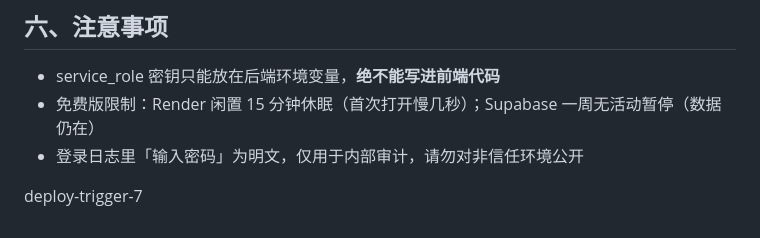
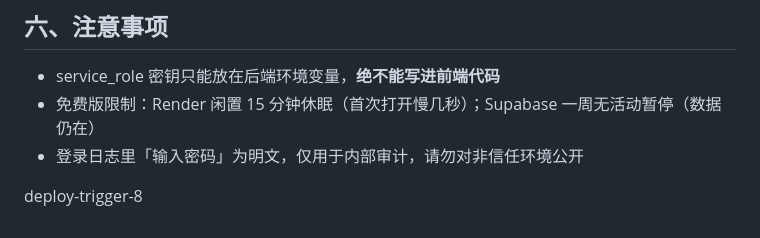
Before and after one commit to Winston-Tam0223/changxiangsi, a Markdown page: README.md, the part around the change. Rendered like a GitHub page.

```diff
--- a/README.md
+++ b/README.md
@@ -87,4 +87,4 @@ Supabase 后台 → Authentication → Users → Add user
 - 登录日志里「输入密码」为明文，仅用于内部审计，请勿对非信任环境公开
 
 
-deploy-trigger-7
+deploy-trigger-8
```
